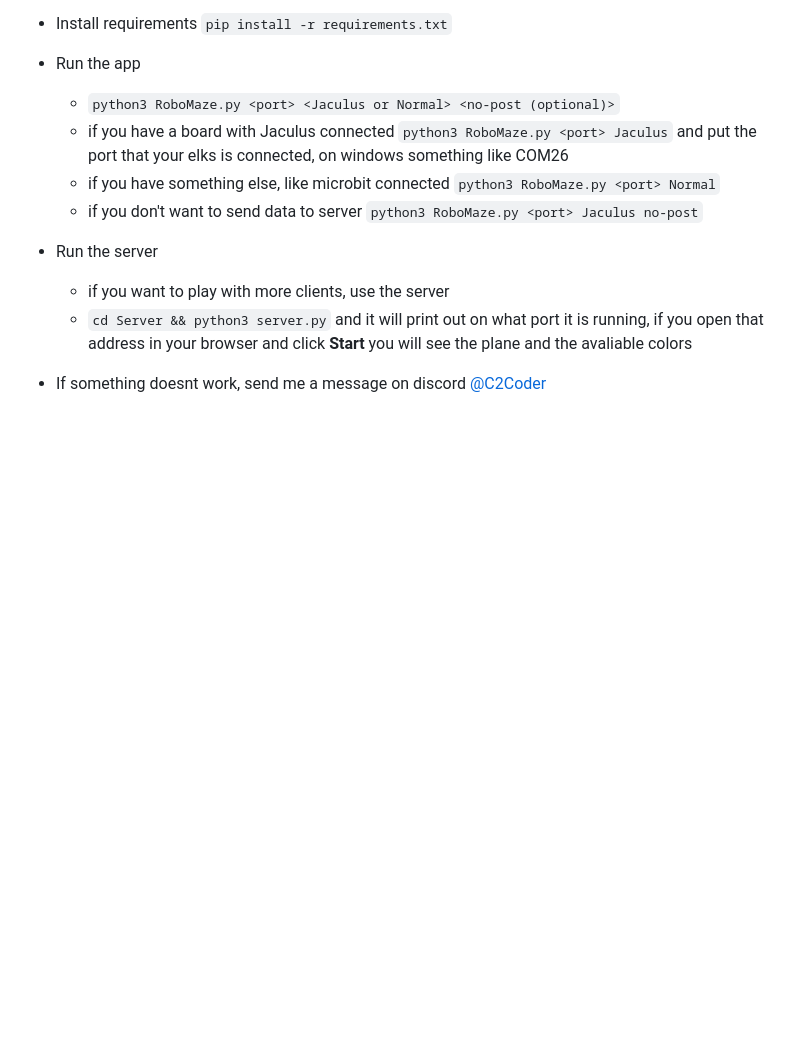
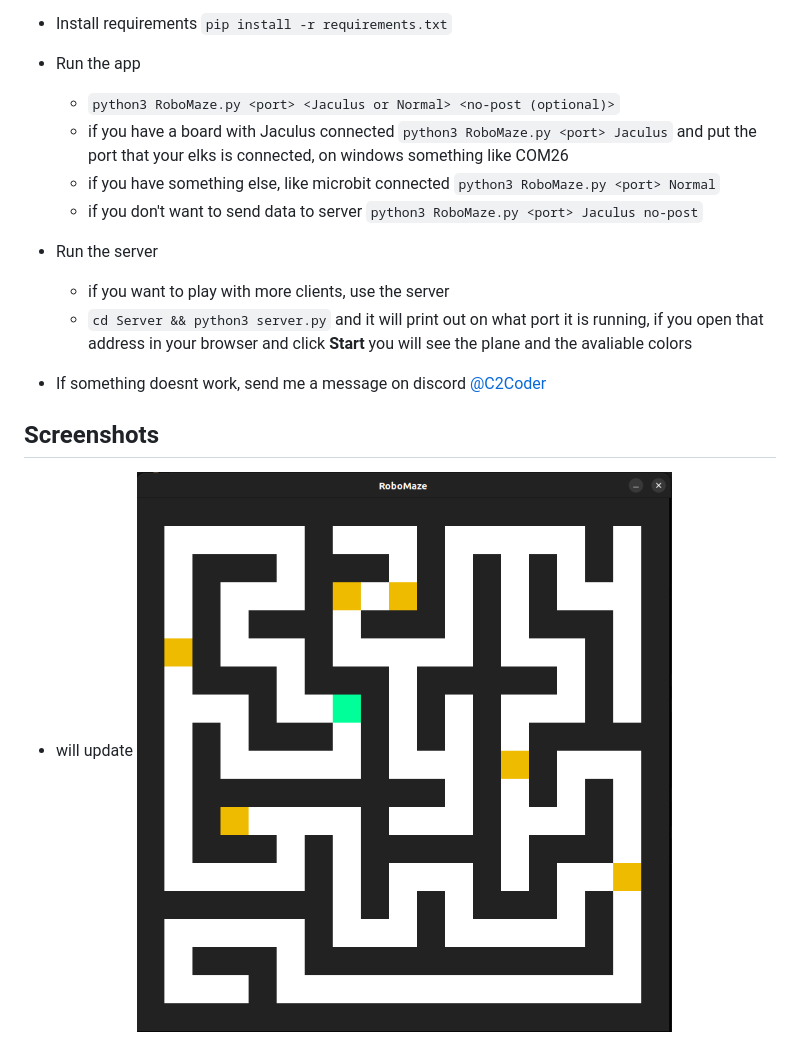
Before and after one commit to C2Coder/RoboMaze, a Markdown page: README.md, the part around the change. Drawn GitHub-style; pictures changed too: screenshots/RoboMaze_app.png (added); blank space fills up the shorter version.

```diff
--- a/README.md
+++ b/README.md
@@ -26,3 +26,8 @@
     - `cd Server && python3 server.py` and it will print out on what port it is running, if you open that address in your browser and click **Start** you will see the plane and the avaliable colors
 
 - If something doesnt work, send me a message on discord [@C2Coder](https://discord.com/users/612979947899846656 "My discord profile")
+
+
+## Screenshots
+- will update
+![RoboMaze app](/screenshots/RoboMaze_app.png)
```
Also changed, not shown: 5 other files.
